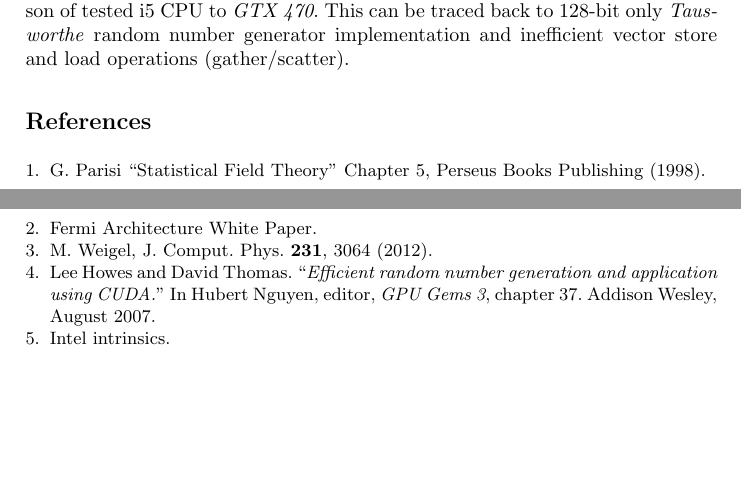
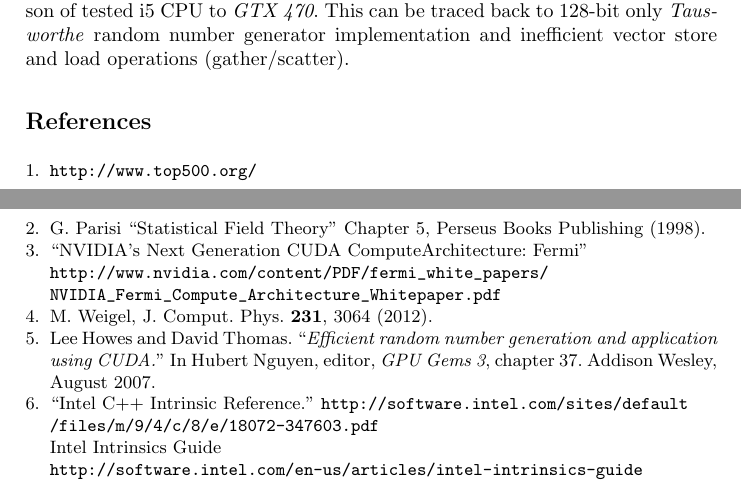
Before and after one commit to ujhpc/phi4, a LaTeX paper (doc/KUKDM_PROC/proceedins.tex): two parts of pages 10 and 11 of 11, joined at a grey line, cut so that both start at the same text, the shorter picture padded with empty space. Compiled offline with pdfLaTeX.

Commit message:
merged my changes with Adam

```diff
--- a/doc/KUKDM_PROC/proceedins.tex
+++ b/doc/KUKDM_PROC/proceedins.tex
@@ -25,7 +25,7 @@
   keywordstyle=\bfseries,%
   keywordstyle=[2]\bfseries,%
   keywordstyle=[3]\itshape,%
-  commentstyle=\color{gray},%
+  %commentstyle=\color{gray},%
   stringstyle=\color{gray},%
   stepnumber=1,%
   numbersep=5pt,%
@@ -672,15 +672,21 @@ implementation and inefficient vector store and load operations
 (gather/scatter).
 
 \begin{thebibliography}{9}
+\bibitem{top500}{\tt http://www.top500.org/}
 \bibitem{parisi} G.~Parisi ``Statistical Field Theory'' Chapter 5, Perseus Books Publishing (1998).
-\bibitem{Fermi} Fermi Architecture White Paper.
+\bibitem{Fermi}
+``NVIDIA's Next Generation CUDA ComputeArchitecture: Fermi'' \\
+\verb!http://www.nvidia.com/content/PDF/fermi_white_papers/!\\
+\verb!NVIDIA_Fermi_Compute_Architecture_Whitepaper.pdf!
 \bibitem{weigel} M.~Weigel, J. Comput. Phys. \textbf{231}, 3064 (2012).
 \bibitem{howes_thomas07}
 Lee Howes and David Thomas.
 ``{\em Efficient random number generation and application using {CUDA}.}''
 In Hubert Nguyen, editor, {\em GPU Gems 3}, chapter~37. Addison
   Wesley, August 2007.
-\bibitem{intr} Intel intrinsics.
+\bibitem{intr} ``Intel C++ Intrinsic Reference.'' \verb!http://software.intel.com/sites/default!\\\verb!/files/m/9/4/c/8/e/18072-347603.pdf! \\
+Intel Intrinsics Guide\\ \verb!http://software.intel.com/en-us/articles/intel-intrinsics-guide!
+
 \end{thebibliography}
 
 \end{document}
```
Also changed, not shown: doc/KUKDM_PROC/proceedins.tex (4 more changed lines).
